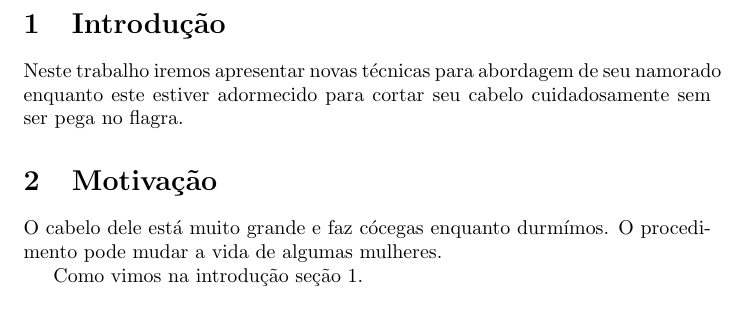
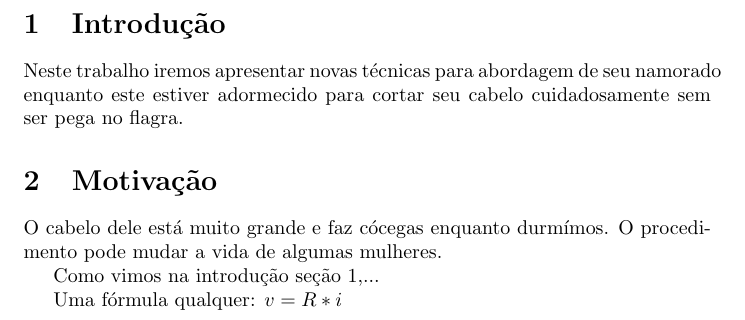
Before and after one commit to jessicasiridakis/Teste, a LaTeX document (teste.tex): part of page 2 of 2, cut so that both start at the same text. Compiled offline with pdfLaTeX.

Commit message:
Usando o modo matemático.

```diff
--- a/teste.tex
+++ b/teste.tex
@@ -1,6 +1,6 @@
 \documentclass{article}
 \usepackage[utf8]{inputenc}
-
+\usepackage{amsmath}
 \author{Jéssica de Souza Pereira}
 \date{15/04/2013}
 \title{Como cortar o cabelo do seu namorado enquanto ele estiver dormindo.}
@@ -14,8 +14,10 @@
 Neste trabalho iremos apresentar novas técnicas para abordagem de seu namorado enquanto este estiver adormecido para cortar seu cabelo cuidadosamente sem ser pega no flagra.
 %aqui eu tenho que fazer alguma coisa para comentar xD
 \section{Motivação}
+\label{sec:motiv}
 O cabelo dele está muito grande e faz cócegas enquanto durmímos. O procedimento pode mudar a vida de algumas mulheres.
 
-Como vimos na introdução {seção \ref{sec:intro}}.
+Como vimos na introdução {seção \ref{sec:intro}},...
 
+Uma fórmula qualquer: $v=R*i$
 \end{document}
```
Also changed, not shown: teste.pdf.
